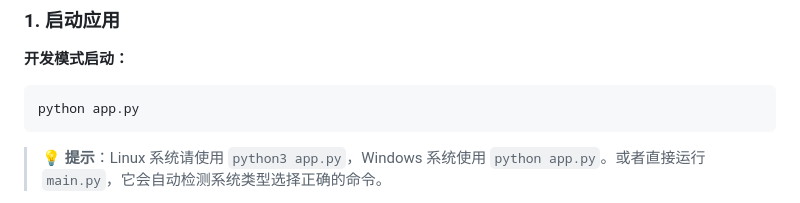
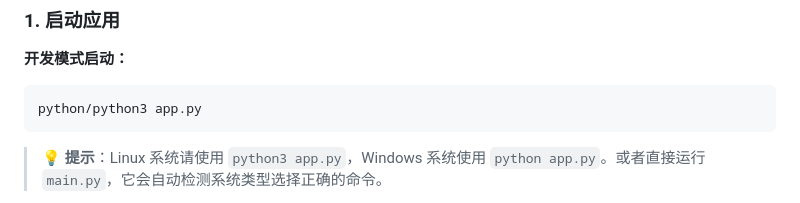
Before and after one commit to Tree-shady/202604260015, a Markdown page: README.md, the part around the change. GitHub-like rendering.

Commit message:
Clarify command for running the application
Updated command to run the application for clarity.

````diff
--- a/README.md
+++ b/README.md
@@ -135,7 +135,7 @@ pip install -r requirements.txt
 **开发模式启动：**
 
 ```bash
-python app.py
+python/python3 app.py
 ```
 
 > 💡 **提示**：Linux 系统请使用 `python3 app.py`，Windows 系统使用 `python app.py`。或者直接运行 `main.py`，它会自动检测系统类型选择正确的命令。
````
